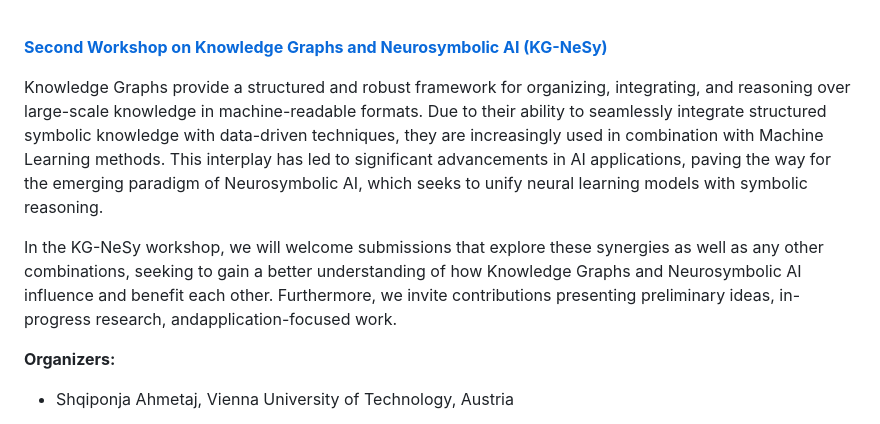
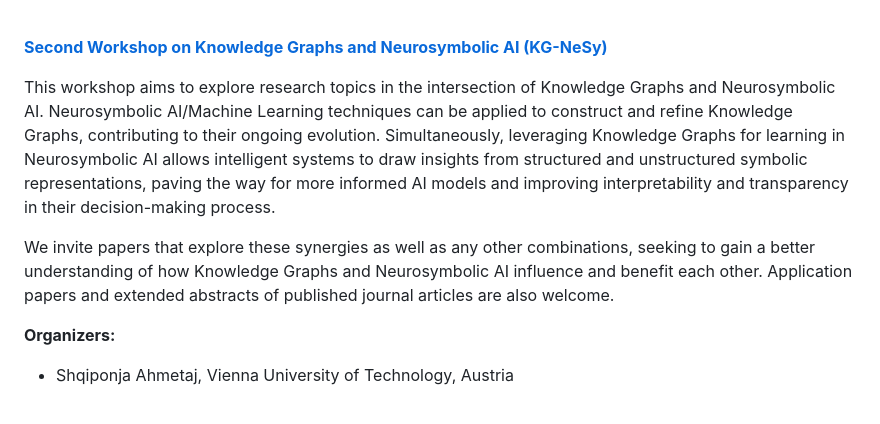
Before and after one commit to SEMANTiCS-org/2025-semantics-org.github.io, a Markdown page: content/accepted_workshops_tutorials.md, the part around the change. Drawn GitHub-style.

Commit message:
fix: KG-Nesy workshop desc

```diff
--- a/content/accepted_workshops_tutorials.md
+++ b/content/accepted_workshops_tutorials.md
@@ -30,8 +30,12 @@ Accepted workshops
 <br>
 <div class="aw">
 <p id="kgnesy" style="font-size: 21px;"><b><a style="text-decoration: none; margin: 0 !important" target="_blank" href="https://sites.google.com/view/kgnesy2025">Second Workshop on Knowledge Graphs and Neurosymbolic AI (KG-NeSy)</a></b></p>
-<p>Knowledge Graphs provide a structured and robust framework for organizing, integrating, and reasoning over large-scale knowledge in machine-readable formats. Due to their ability to seamlessly integrate structured symbolic knowledge with data-driven techniques, they are increasingly used in combination with Machine Learning methods. This interplay has led to significant advancements in AI applications, paving the way for the emerging paradigm of Neurosymbolic AI, which seeks to unify neural learning models with symbolic reasoning.</p>
-<p>In the KG-NeSy workshop, we will welcome submissions that explore these synergies as well as any other combinations, seeking to gain a better understanding of how Knowledge Graphs and Neurosymbolic AI influence and benefit each other. Furthermore, we invite  contributions presenting preliminary ideas, in-progress research, andapplication-focused work.</p>
+<p>This workshop aims to explore research topics in the intersection of Knowledge Graphs and Neurosymbolic AI. Neurosymbolic AI/Machine Learning techniques can be applied to construct and refine Knowledge Graphs, contributing to their ongoing evolution. Simultaneously,
+leveraging Knowledge Graphs for learning in Neurosymbolic AI allows intelligent systems to draw insights from structured and unstructured symbolic representations, paving the way for more informed AI models and improving interpretability and transparency in
+their decision-making process.</p>
+
+<p>We invite papers that explore these synergies as well as any other combinations, seeking to gain a better understanding of how Knowledge Graphs and Neurosymbolic AI influence and benefit each other. Application papers and extended abstracts of published journal
+articles are also welcome.</p>
 <p style="font-size: 21px; color: #2A709F"><b>Organizers:</b></p>
 <ul>
 <li><p>Shqiponja Ahmetaj, Vienna University of Technology, Austria</p></li>
```
